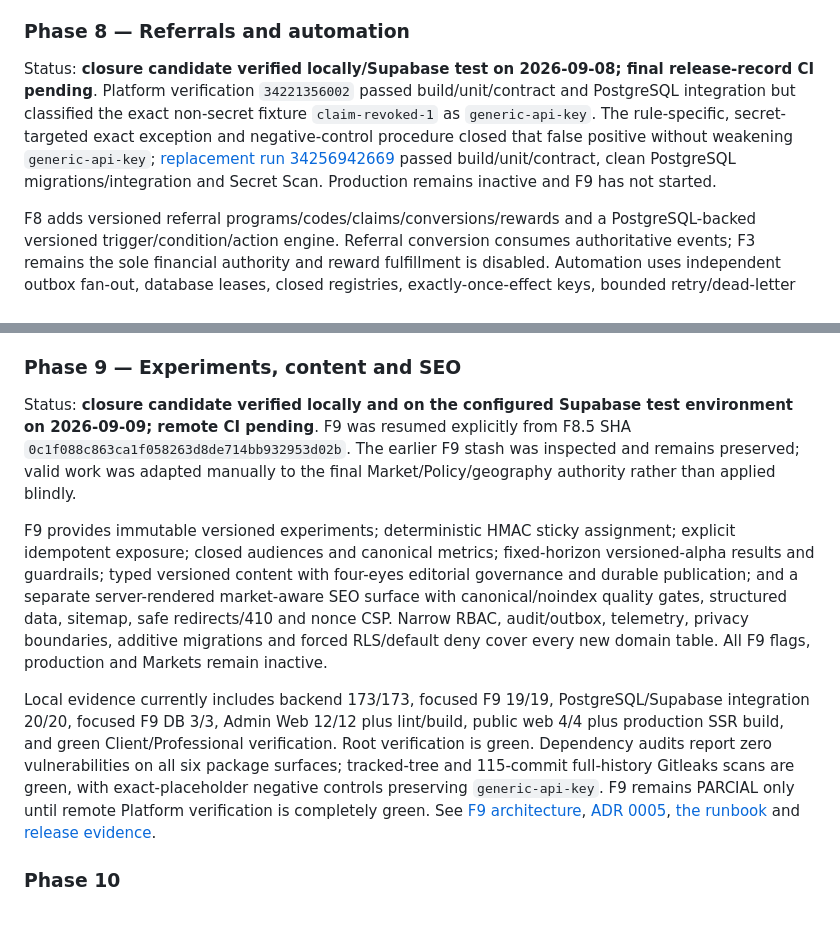
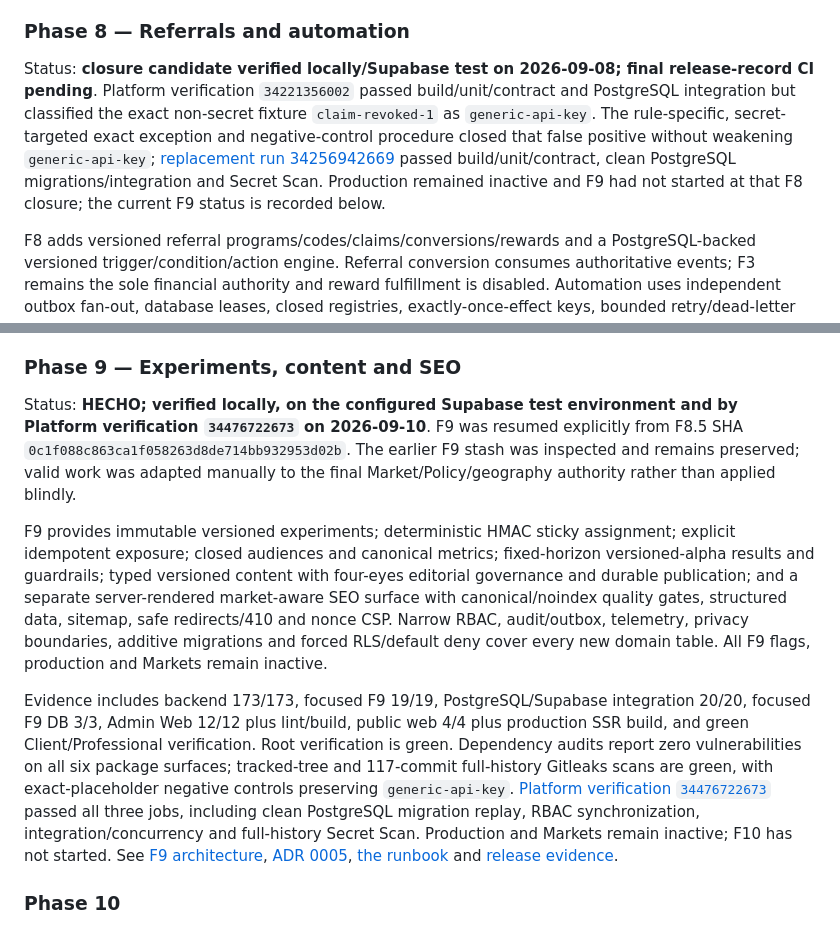
Before and after one commit to Alex00111001/ProApp-GlobalServices, a Markdown page: docs/IMPLEMENTATION_PLAN.md, 2 parts joined by grey strips. Rendered like a GitHub page.

Commit message:
docs(f9): record verified phase closure

```diff
--- a/docs/IMPLEMENTATION_PLAN.md
+++ b/docs/IMPLEMENTATION_PLAN.md
@@ -283,7 +283,7 @@ Status: **completed in the Supabase test environment on 2026-09-08**. Implementa
 
 ### Phase 8 — Referrals and automation
 
-Status: **closure candidate verified locally/Supabase test on 2026-09-08; final release-record CI pending**. Platform verification `34221356002` passed build/unit/contract and PostgreSQL integration but classified the exact non-secret fixture `claim-revoked-1` as `generic-api-key`. The rule-specific, secret-targeted exact exception and negative-control procedure closed that false positive without weakening `generic-api-key`; [replacement run 34256942669](https://github.com/Alex00111001/ProApp-GlobalServices/actions/runs/34256942669) passed build/unit/contract, clean PostgreSQL migrations/integration and Secret Scan. Production remains inactive and F9 has not started.
+Status: **closure candidate verified locally/Supabase test on 2026-09-08; final release-record CI pending**. Platform verification `34221356002` passed build/unit/contract and PostgreSQL integration but classified the exact non-secret fixture `claim-revoked-1` as `generic-api-key`. The rule-specific, secret-targeted exact exception and negative-control procedure closed that false positive without weakening `generic-api-key`; [replacement run 34256942669](https://github.com/Alex00111001/ProApp-GlobalServices/actions/runs/34256942669) passed build/unit/contract, clean PostgreSQL migrations/integration and Secret Scan. Production remained inactive and F9 had not started at that F8 closure; the current F9 status is recorded below.
 
 F8 adds versioned referral programs/codes/claims/conversions/rewards and a PostgreSQL-backed versioned trigger/condition/action engine. Referral conversion consumes authoritative events; F3 remains the sole financial authority and reward fulfillment is disabled. Automation uses independent outbox fan-out, database leases, closed registries, exactly-once-effect keys, bounded retry/dead-letter and current F7 consent enforcement. Client, Professional, Admin Web, narrow RBAC/audit, Operations visibility, telemetry and forced RLS/default deny are included.
 
@@ -299,11 +299,11 @@ The full acceptance gate is recorded in [the F8.5 architecture](MARKETS_IDENTITY
 
 ### Phase 9 — Experiments, content and SEO
 
-Status: **closure candidate verified locally and on the configured Supabase test environment on 2026-09-09; remote CI pending**. F9 was resumed explicitly from F8.5 SHA `0c1f088c863ca1f058263d8de714bb932953d02b`. The earlier F9 stash was inspected and remains preserved; valid work was adapted manually to the final Market/Policy/geography authority rather than applied blindly.
+Status: **HECHO; verified locally, on the configured Supabase test environment and by Platform verification `34476722673` on 2026-09-10**. F9 was resumed explicitly from F8.5 SHA `0c1f088c863ca1f058263d8de714bb932953d02b`. The earlier F9 stash was inspected and remains preserved; valid work was adapted manually to the final Market/Policy/geography authority rather than applied blindly.
 
 F9 provides immutable versioned experiments; deterministic HMAC sticky assignment; explicit idempotent exposure; closed audiences and canonical metrics; fixed-horizon versioned-alpha results and guardrails; typed versioned content with four-eyes editorial governance and durable publication; and a separate server-rendered market-aware SEO surface with canonical/noindex quality gates, structured data, sitemap, safe redirects/410 and nonce CSP. Narrow RBAC, audit/outbox, telemetry, privacy boundaries, additive migrations and forced RLS/default deny cover every new domain table. All F9 flags, production and Markets remain inactive.
 
-Local evidence currently includes backend 173/173, focused F9 19/19, PostgreSQL/Supabase integration 20/20, focused F9 DB 3/3, Admin Web 12/12 plus lint/build, public web 4/4 plus production SSR build, and green Client/Professional verification. Root verification is green. Dependency audits report zero vulnerabilities on all six package surfaces; tracked-tree and 115-commit full-history Gitleaks scans are green, with exact-placeholder negative controls preserving `generic-api-key`. F9 remains PARCIAL only until remote Platform verification is completely green. See [F9 architecture](EXPERIMENTS_CONTENT_SEO.md), [ADR 0005](adr/0005-experiments-content-seo.md), [the runbook](runbooks/EXPERIMENTS_CONTENT_SEO.md) and [release evidence](releases/2026-09-09-f9-experiments-content-seo.md).
+Evidence includes backend 173/173, focused F9 19/19, PostgreSQL/Supabase integration 20/20, focused F9 DB 3/3, Admin Web 12/12 plus lint/build, public web 4/4 plus production SSR build, and green Client/Professional verification. Root verification is green. Dependency audits report zero vulnerabilities on all six package surfaces; tracked-tree and 117-commit full-history Gitleaks scans are green, with exact-placeholder negative controls preserving `generic-api-key`. [Platform verification `34476722673`](https://github.com/Alex00111001/ProApp-GlobalServices/actions/runs/34476722673) passed all three jobs, including clean PostgreSQL migration replay, RBAC synchronization, integration/concurrency and full-history Secret Scan. Production and Markets remain inactive; F10 has not started. See [F9 architecture](EXPERIMENTS_CONTENT_SEO.md), [ADR 0005](adr/0005-experiments-content-seo.md), [the runbook](runbooks/EXPERIMENTS_CONTENT_SEO.md) and [release evidence](releases/2026-09-09-f9-experiments-content-seo.md).
 
 ### Phase 10
 
```
Also changed, not shown: docs/EXPERIMENTS_CONTENT_SEO.md (+1 -1 lines), docs/releases/2026-09-09-f9-experiments-content-seo.md (+7 -8 lines).
